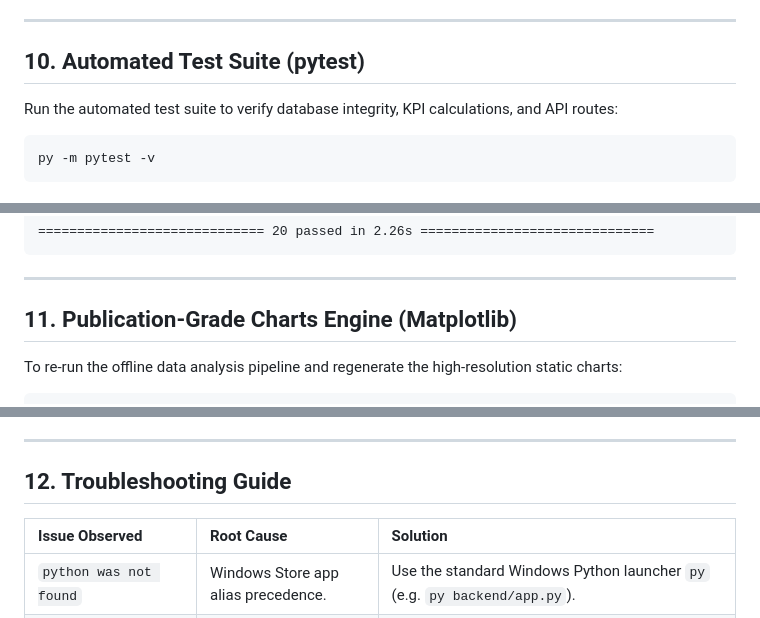
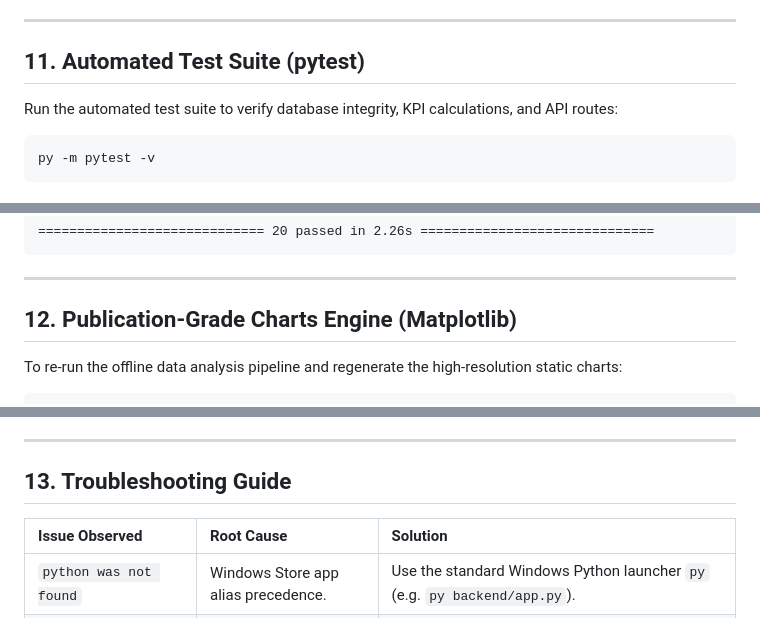
Before and after one commit to kashiviswanath10/cartdashboard, a Markdown page: README.md, 3 parts joined by grey strips. Drawn GitHub-style.

```diff
--- a/README.md
+++ b/README.md
@@ -302,7 +353,7 @@ Open your browser and navigate to:
 
 ---
 
-## 10. Automated Test Suite (pytest)
+## 11. Automated Test Suite (pytest)
 
 Run the automated test suite to verify database integrity, KPI calculations, and API routes:
 
@@ -342,7 +393,7 @@ tests/test_kpis.py::test_clean_and_validate_edge_cases PASSED            [100%]
 
 ---
 
-## 11. Publication-Grade Charts Engine (Matplotlib)
+## 12. Publication-Grade Charts Engine (Matplotlib)
 
 To re-run the offline data analysis pipeline and regenerate the high-resolution static charts:
 
@@ -367,7 +418,7 @@ All charts are exported at 300 DPI with a standardized **16:9 widescreen ratio (
 
 ---
 
-## 12. Troubleshooting Guide
+## 13. Troubleshooting Guide
 
 | Issue Observed | Root Cause | Solution |
 | :--- | :--- | :--- |
```
Also changed, not shown: other parts of README.md (+62 -11 lines).
